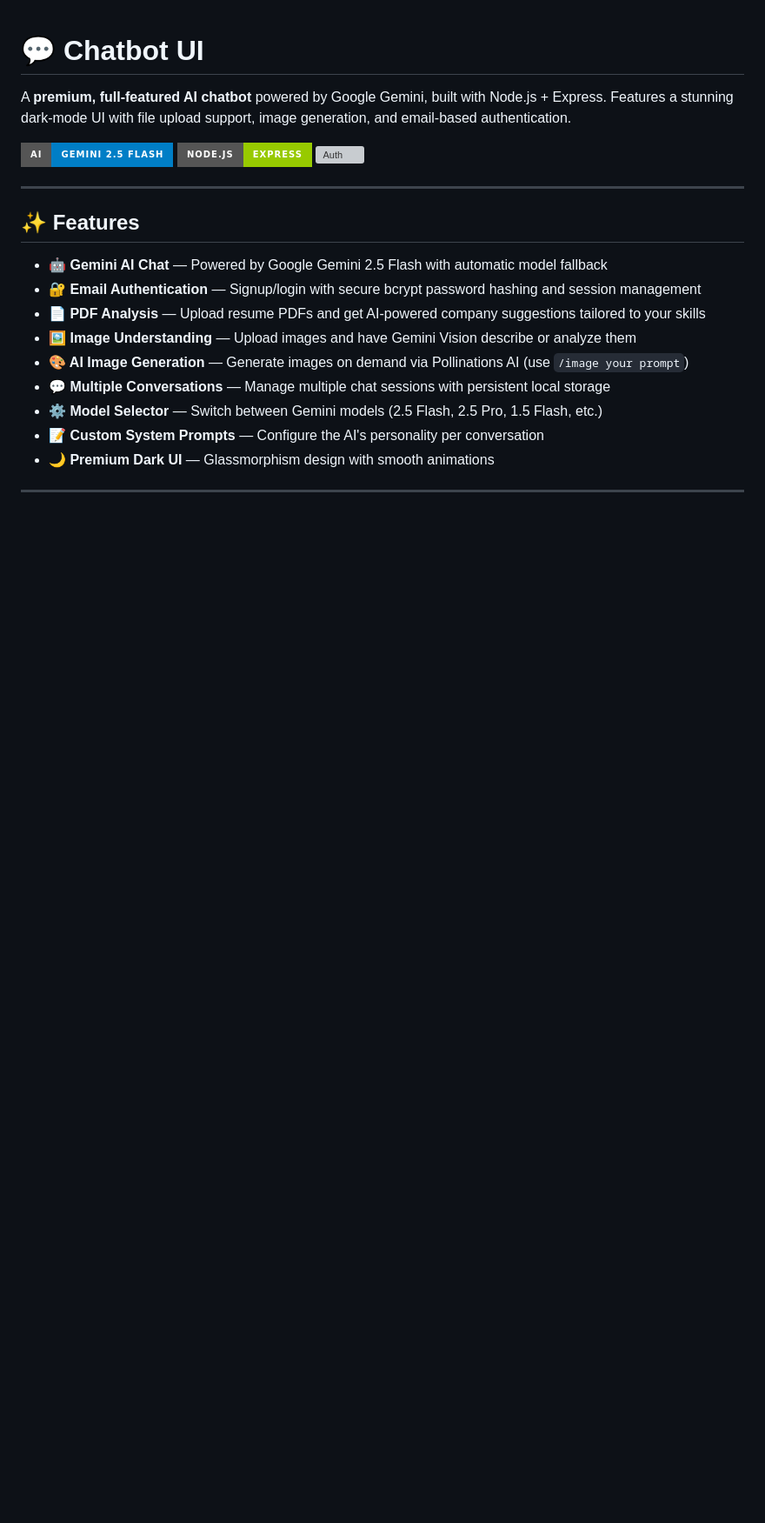
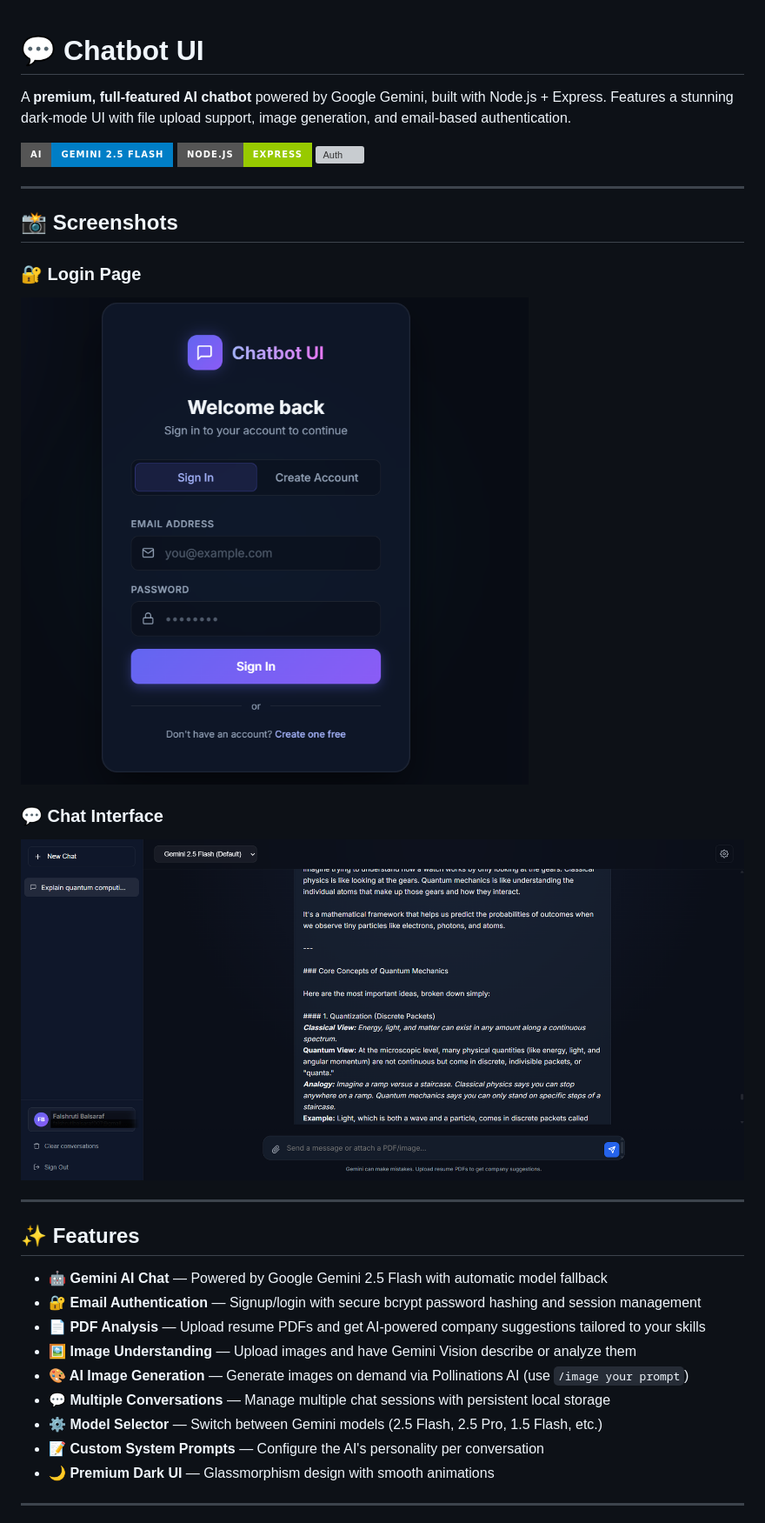
Before and after one commit to Falshruti/Chatbot, a Markdown page: README.md, the part around the change printed below. Shown: that part at 87% size. Drawn GitHub-style; pictures changed too: screenshots/chatbot_login.png (added), screenshots/chatbot_ui.png (added); badges without logos; blank space fills up the shorter version; grey boxes are pictures that could not be loaded.

Commit message:
updated the screenshot

```diff
--- a/README.md
+++ b/README.md
@@ -5,6 +5,16 @@ A **premium, full-featured AI chatbot** powered by Google Gemini, built with Nod
 ![Chatbot UI](https://img.shields.io/badge/AI-Gemini%202.5%20Flash-blue?style=for-the-badge&logo=google)
 ![Node](https://img.shields.io/badge/Node.js-Express-green?style=for-the-badge&logo=node.js)
 ![Auth](https://img.shields.io/badge/Auth-Email%2FPassword-purple?style=for-the-badge)
+
+---
+
+## 📸 Screenshots
+
+### 🔐 Login Page
+![Login Page](screenshots/chatbot_login.png)
+
+### 💬 Chat Interface
+![Chat Interface](screenshots/chatbot_ui.png)
 
 ---
 
```
Also changed, not shown: other parts of README.md (+1 -0 lines).
